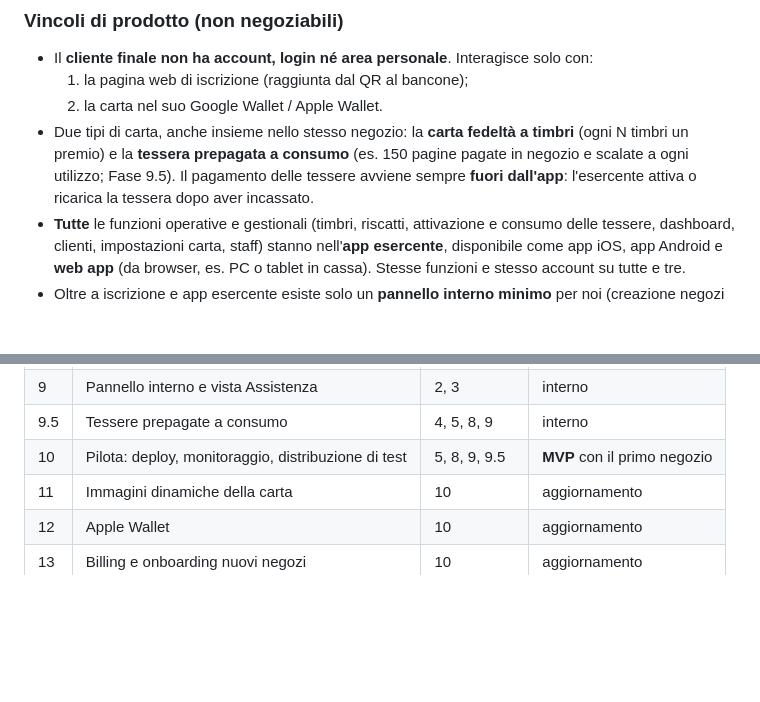
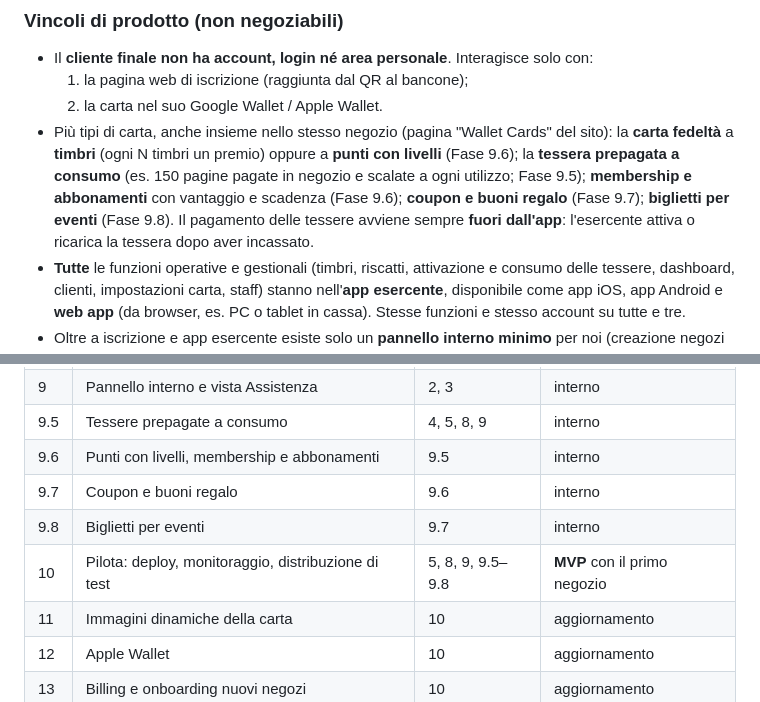
Before and after one commit to Enea02/wallet-fidelity-card, a Markdown page: docs/brief-claude-code.md, 2 parts joined by grey strips. Rendered like a GitHub page; blank space fills up the shorter version.

```diff
--- a/docs/brief-claude-code.md
+++ b/docs/brief-claude-code.md
@@ -15,7 +15,7 @@ Il sistema ha tre parti:
 - Il **cliente finale non ha account, login né area personale**. Interagisce solo con:
   1. la pagina web di iscrizione (raggiunta dal QR al bancone);
   2. la carta nel suo Google Wallet / Apple Wallet.
-- Due tipi di carta, anche insieme nello stesso negozio: la **carta fedeltà a timbri** (ogni N timbri un premio) e la **tessera prepagata a consumo** (es. 150 pagine pagate in negozio e scalate a ogni utilizzo; Fase 9.5). Il pagamento delle tessere avviene sempre **fuori dall'app**: l'esercente attiva o ricarica la tessera dopo aver incassato.
+- Più tipi di carta, anche insieme nello stesso negozio (pagina "Wallet Cards" del sito): la **carta fedeltà** a **timbri** (ogni N timbri un premio) oppure a **punti con livelli** (Fase 9.6); la **tessera prepagata a consumo** (es. 150 pagine pagate in negozio e scalate a ogni utilizzo; Fase 9.5); **membership e abbonamenti** con vantaggio e scadenza (Fase 9.6); **coupon e buoni regalo** (Fase 9.7); **biglietti per eventi** (Fase 9.8). Il pagamento delle tessere avviene sempre **fuori dall'app**: l'esercente attiva o ricarica la tessera dopo aver incassato.
 - **Tutte** le funzioni operative e gestionali (timbri, riscatti, attivazione e consumo delle tessere, dashboard, clienti, impostazioni carta, staff) stanno nell'**app esercente**, disponibile come app iOS, app Android e **web app** (da browser, es. PC o tablet in cassa). Stesse funzioni e stesso account su tutte e tre.
 - Oltre a iscrizione e app esercente esiste solo un **pannello interno minimo** per noi (creazione negozi e abbonamenti), non esposto agli esercenti.
 
@@ -164,7 +164,10 @@ Vista **Assistenza** nel pannello interno:
 | 8 | App esercente: area titolare | 7 | interno |
 | 9 | Pannello interno e vista Assistenza | 2, 3 | interno |
 | 9.5 | Tessere prepagate a consumo | 4, 5, 8, 9 | interno |
-| 10 | Pilota: deploy, monitoraggio, distribuzione di test | 5, 8, 9, 9.5 | **MVP** con il primo negozio |
+| 9.6 | Punti con livelli, membership e abbonamenti | 9.5 | interno |
+| 9.7 | Coupon e buoni regalo | 9.6 | interno |
+| 9.8 | Biglietti per eventi | 9.7 | interno |
+| 10 | Pilota: deploy, monitoraggio, distribuzione di test | 5, 8, 9, 9.5–9.8 | **MVP** con il primo negozio |
 | 11 | Immagini dinamiche della carta | 10 | aggiornamento |
 | 12 | Apple Wallet | 10 | aggiornamento |
 | 13 | Billing e onboarding nuovi negozi | 10 | aggiornamento |
```
Also changed, not shown: other parts of docs/brief-claude-code.md (+29 -0 lines).
